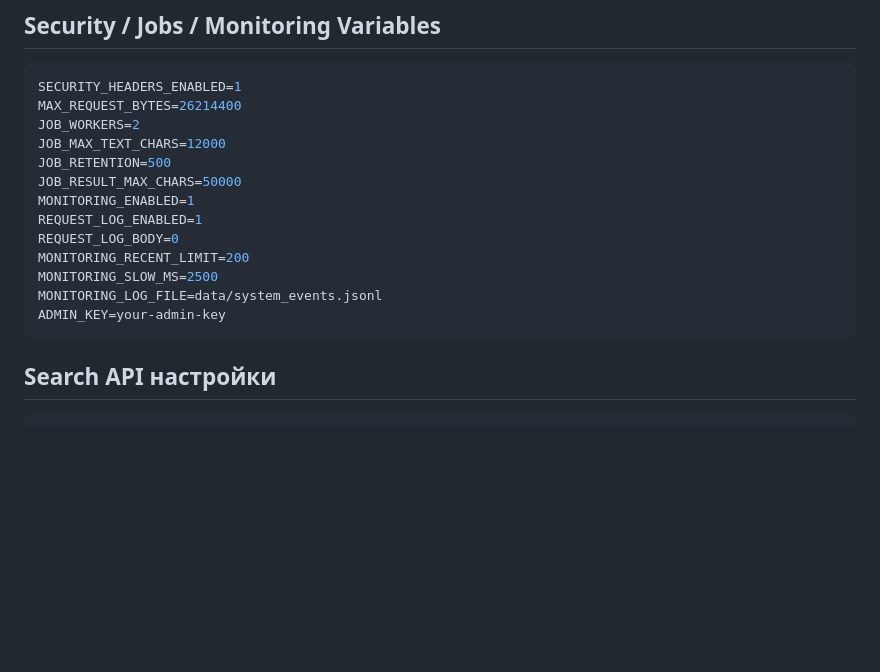
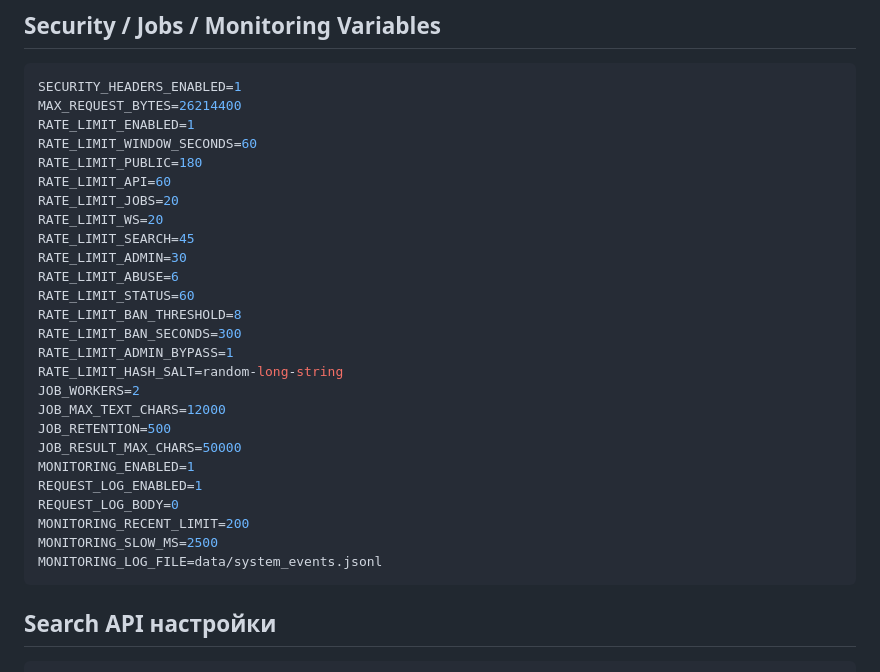
Before and after one commit to biramentv-ux/claimradar-bg, a Markdown page: README.md, the part around one of its changes. Drawn GitHub-style; blank space fills up the shorter version.

````diff
--- a/README.md
+++ b/README.md
@@ -197,6 +190,20 @@ DB_SSLMODE=require
 ```bash
 SECURITY_HEADERS_ENABLED=1
 MAX_REQUEST_BYTES=26214400
+RATE_LIMIT_ENABLED=1
+RATE_LIMIT_WINDOW_SECONDS=60
+RATE_LIMIT_PUBLIC=180
+RATE_LIMIT_API=60
+RATE_LIMIT_JOBS=20
+RATE_LIMIT_WS=20
+RATE_LIMIT_SEARCH=45
+RATE_LIMIT_ADMIN=30
+RATE_LIMIT_ABUSE=6
+RATE_LIMIT_STATUS=60
+RATE_LIMIT_BAN_THRESHOLD=8
+RATE_LIMIT_BAN_SECONDS=300
+RATE_LIMIT_ADMIN_BYPASS=1
+RATE_LIMIT_HASH_SALT=random-long-string
 JOB_WORKERS=2
 JOB_MAX_TEXT_CHARS=12000
 JOB_RETENTION=500
@@ -207,7 +214,6 @@ REQUEST_LOG_BODY=0
 MONITORING_RECENT_LIMIT=200
 MONITORING_SLOW_MS=2500
 MONITORING_LOG_FILE=data/system_events.jsonl
-ADMIN_KEY=your-admin-key
 ```
 
 ## Search API настройки
````
Also changed, not shown: other parts of README.md (+57 -64 lines).
